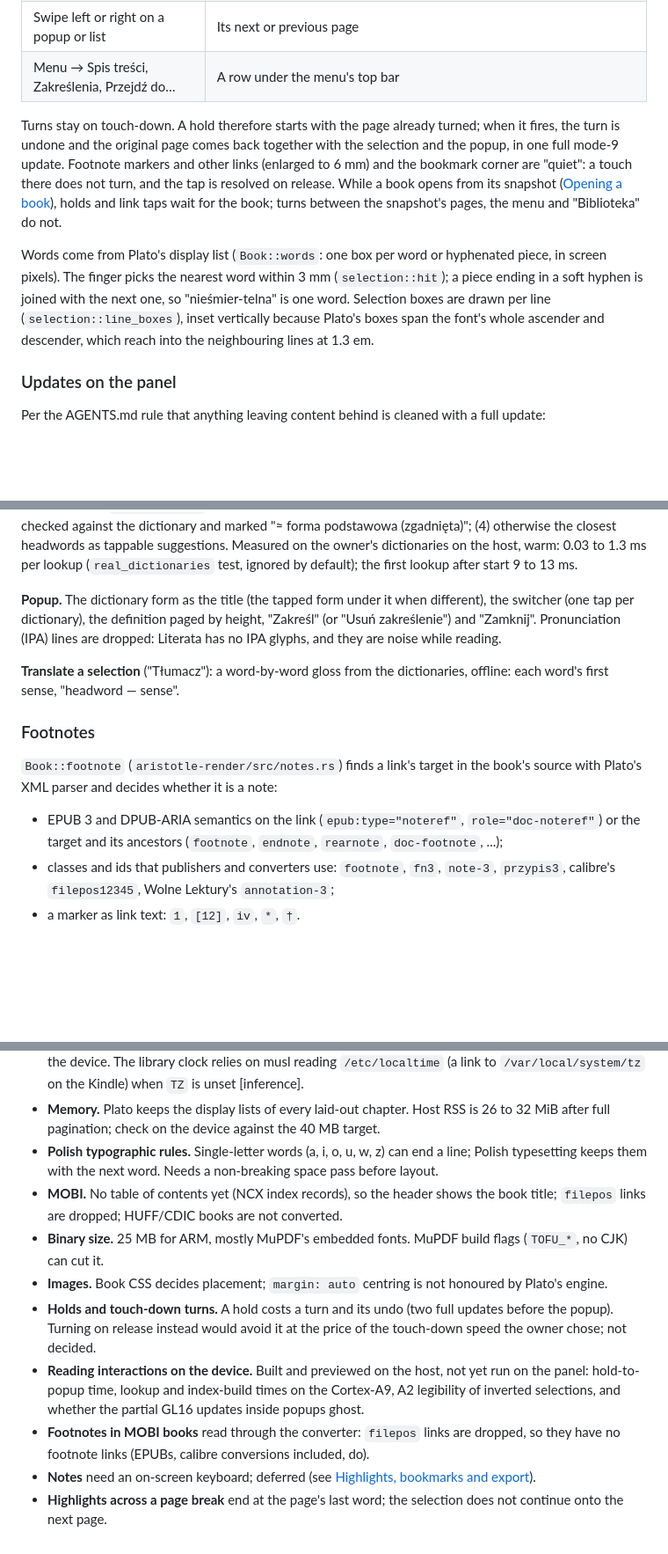
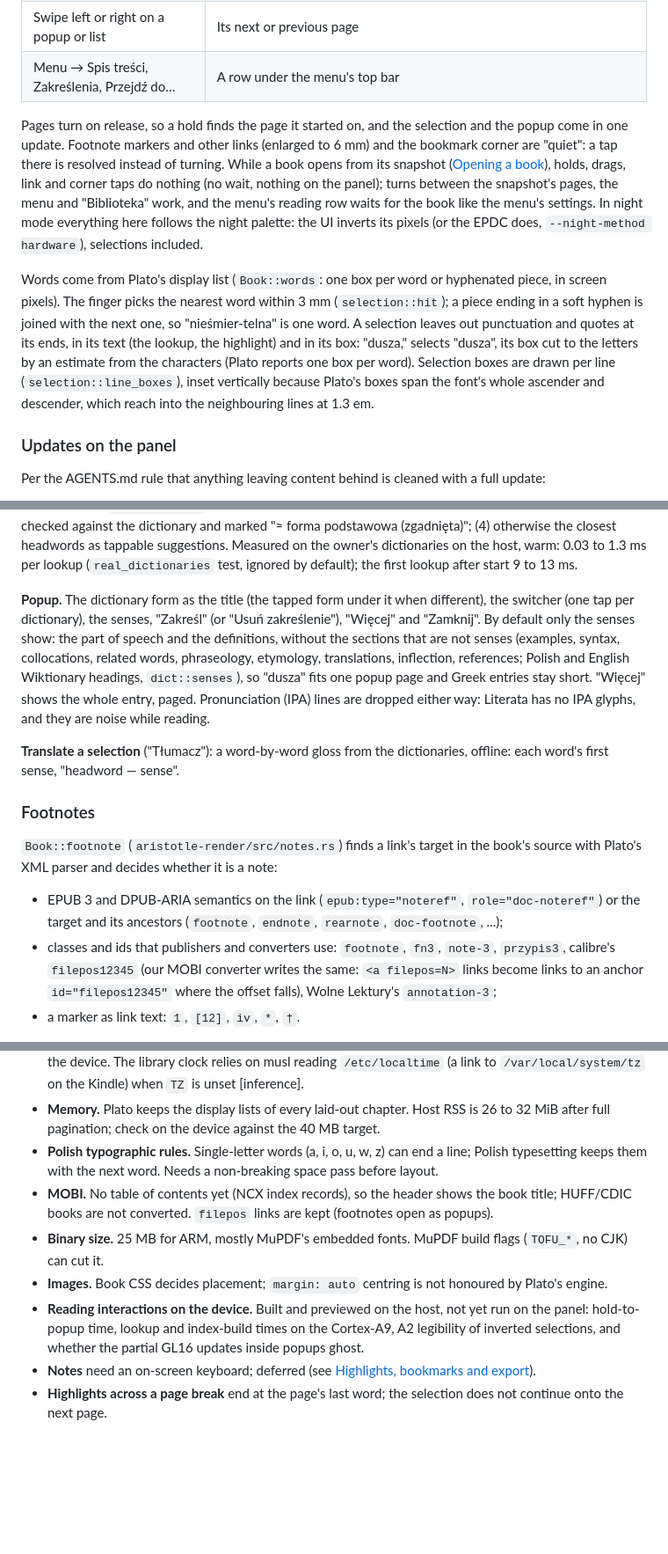
Before and after one commit to piotrkowski/aristotle, a Markdown page: docs/reader.md, 3 parts joined by grey strips. Shown at 88% size. Rendered like a GitHub page; blank space fills up the shorter version.

```diff
--- a/docs/reader.md
+++ b/docs/reader.md
@@ -237,9 +237,9 @@ Selecting words, the dictionary, footnotes, highlights and bookmarks, the progre
 | Swipe left or right on a popup or list | Its next or previous page |
 | Menu → Spis treści, Zakreślenia, Przejdź do… | A row under the menu's top bar |
 
-Turns stay on touch-down. A hold therefore starts with the page already turned; when it fires, the turn is undone and the original page comes back together with the selection and the popup, in one full mode-9 update. Footnote markers and other links (enlarged to 6 mm) and the bookmark corner are "quiet": a touch there does not turn, and the tap is resolved on release. While a book opens from its snapshot ([Opening a book](#opening-a-book)), holds and link taps wait for the book; turns between the snapshot's pages, the menu and "Biblioteka" do not.
+Pages turn on release, so a hold finds the page it started on, and the selection and the popup come in one update. Footnote markers and other links (enlarged to 6 mm) and the bookmark corner are "quiet": a tap there is resolved instead of turning. While a book opens from its snapshot ([Opening a book](#opening-a-book)), holds, drags, link and corner taps do nothing (no wait, nothing on the panel); turns between the snapshot's pages, the menu and "Biblioteka" work, and the menu's reading row waits for the book like the menu's settings. In night mode everything here follows the night palette: the UI inverts its pixels (or the EPDC does, `--night-method hardware`), selections included.
 
-Words come from Plato's display list (`Book::words`: one box per word or hyphenated piece, in screen pixels). The finger picks the nearest word within 3 mm (`selection::hit`); a piece ending in a soft hyphen is joined with the next one, so "nieśmier-telna" is one word. Selection boxes are drawn per line (`selection::line_boxes`), inset vertically because Plato's boxes span the font's whole ascender and descender, which reach into the neighbouring lines at 1.3 em.
+Words come from Plato's display list (`Book::words`: one box per word or hyphenated piece, in screen pixels). The finger picks the nearest word within 3 mm (`selection::hit`); a piece ending in a soft hyphen is joined with the next one, so "nieśmier-telna" is one word. A selection leaves out punctuation and quotes at its ends, in its text (the lookup, the highlight) and in its box: "dusza," selects "dusza", its box cut to the letters by an estimate from the characters (Plato reports one box per word). Selection boxes are drawn per line (`selection::line_boxes`), inset vertically because Plato's boxes span the font's whole ascender and descender, which reach into the neighbouring lines at 1.3 em.
 
 ### Updates on the panel
 
@@ -273,7 +273,7 @@ Building grc-en peaks at about 30 MB (12 bytes per record plus the keys); on the
 
 **Lookup** (`Dictionaries::lookup`): (1) the word and its listed forms, in order; (2) if a later dictionary of the same language knows the form, its headword is looked up in the earlier ones, so "λόγου", which grc-pl does not list, shows grc-pl's λόγος (the Greek-English tables act as a lemmatiser for the Greek-Polish dictionary); (3) suffix rules (`dict/lemma.rs`) for Polish, Greek (nominative, first person, -ομαι) and Latin, every guess checked against the dictionary and marked "≈ forma podstawowa (zgadnięta)"; (4) otherwise the closest headwords as tappable suggestions. Measured on the owner's dictionaries on the host, warm: 0.03 to 1.3 ms per lookup (`real_dictionaries` test, ignored by default); the first lookup after start 9 to 13 ms.
 
-**Popup.** The dictionary form as the title (the tapped form under it when different), the switcher (one tap per dictionary), the definition paged by height, "Zakreśl" (or "Usuń zakreślenie") and "Zamknij". Pronunciation (IPA) lines are dropped: Literata has no IPA glyphs, and they are noise while reading.
+**Popup.** The dictionary form as the title (the tapped form under it when different), the switcher (one tap per dictionary), the senses, "Zakreśl" (or "Usuń zakreślenie"), "Więcej" and "Zamknij". By default only the senses show: the part of speech and the definitions, without the sections that are not senses (examples, syntax, collocations, related words, phraseology, etymology, translations, inflection, references; Polish and English Wiktionary headings, `dict::senses`), so "dusza" fits one popup page and Greek entries stay short. "Więcej" shows the whole entry, paged. Pronunciation (IPA) lines are dropped either way: Literata has no IPA glyphs, and they are noise while reading.
 
 **Translate a selection** ("Tłumacz"): a word-by-word gloss from the dictionaries, offline: each word's first sense, "headword — sense".
 
@@ -282,7 +282,7 @@ Building grc-en peaks at about 30 MB (12 bytes per record plus the keys); on the
 `Book::footnote` (`aristotle-render/src/notes.rs`) finds a link's target in the book's source with Plato's XML parser and decides whether it is a note:
 
 - EPUB 3 and DPUB-ARIA semantics on the link (`epub:type="noteref"`, `role="doc-noteref"`) or the target and its ancestors (`footnote`, `endnote`, `rearnote`, `doc-footnote`, ...);
-- classes and ids that publishers and converters use: `footnote`, `fn3`, `note-3`, `przypis3`, calibre's `filepos12345`, Wolne Lektury's `annotation-3`;
+- classes and ids that publishers and converters use: `footnote`, `fn3`, `note-3`, `przypis3`, calibre's `filepos12345` (our MOBI converter writes the same: `<a filepos=N>` links become links to an anchor `id="filepos12345"` where the offset falls), Wolne Lektury's `annotation-3`;
 - a marker as link text: `1`, `[12]`, `iv`, `*`, `†`.
 
 The note text is the target block (`<aside>`, `<p id>`, `<li id>`, Wolne Lektury's `<div class="annotation">`), or for an empty anchor (calibre: `<a id="filepos…"/>` at the start of a paragraph) its paragraph, or, when one block holds many notes, the text from the anchor to the next anchor. Back links (↩) are dropped and notes over 2,400 characters are cut. Anything else is a plain link the reader follows.
@@ -337,11 +337,9 @@ Device numbers: pending the first `bench` and `turn` runs [dev].
 - **Reader app on the device.** Not run on the real panel yet: tap-to-submit, prerender and open times, memory with two copies of a book during background pagination, and ghosting after menu use need the device. The library clock relies on musl reading `/etc/localtime` (a link to `/var/local/system/tz` on the Kindle) when `TZ` is unset [inference].
 - **Memory.** Plato keeps the display lists of every laid-out chapter. Host RSS is 26 to 32 MiB after full pagination; check on the device against the 40 MB target.
 - **Polish typographic rules.** Single-letter words (a, i, o, u, w, z) can end a line; Polish typesetting keeps them with the next word. Needs a non-breaking space pass before layout.
-- **MOBI.** No table of contents yet (NCX index records), so the header shows the book title; `filepos` links are dropped; HUFF/CDIC books are not converted.
+- **MOBI.** No table of contents yet (NCX index records), so the header shows the book title; HUFF/CDIC books are not converted. `filepos` links are kept (footnotes open as popups).
 - **Binary size.** 25 MB for ARM, mostly MuPDF's embedded fonts. MuPDF build flags (`TOFU_*`, no CJK) can cut it.
 - **Images.** Book CSS decides placement; `margin: auto` centring is not honoured by Plato's engine.
-- **Holds and touch-down turns.** A hold costs a turn and its undo (two full updates before the popup). Turning on release instead would avoid it at the price of the touch-down speed the owner chose; not decided.
 - **Reading interactions on the device.** Built and previewed on the host, not yet run on the panel: hold-to-popup time, lookup and index-build times on the Cortex-A9, A2 legibility of inverted selections, and whether the partial GL16 updates inside popups ghost.
-- **Footnotes in MOBI books** read through the converter: `filepos` links are dropped, so they have no footnote links (EPUBs, calibre conversions included, do).
 - **Notes** need an on-screen keyboard; deferred (see [Highlights, bookmarks and export](#highlights-bookmarks-and-export)).
 - **Highlights across a page break** end at the page's last word; the selection does not continue onto the next page.
```
Also changed, not shown: other parts of docs/reader.md (+5 -5 lines), AGENTS.md (+1 -1 lines), docs/native-vs-aristotle.md (+2 -2 lines).
